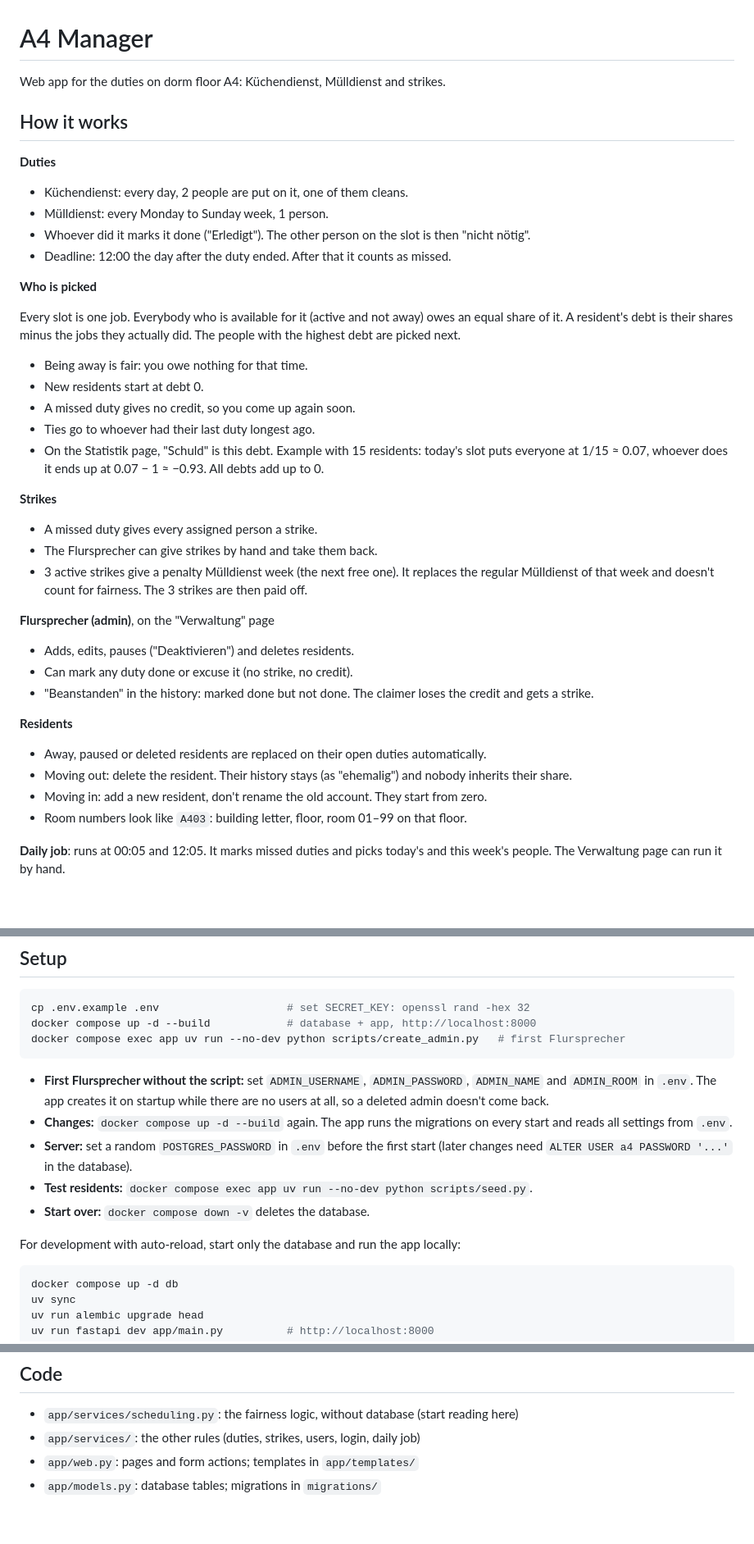
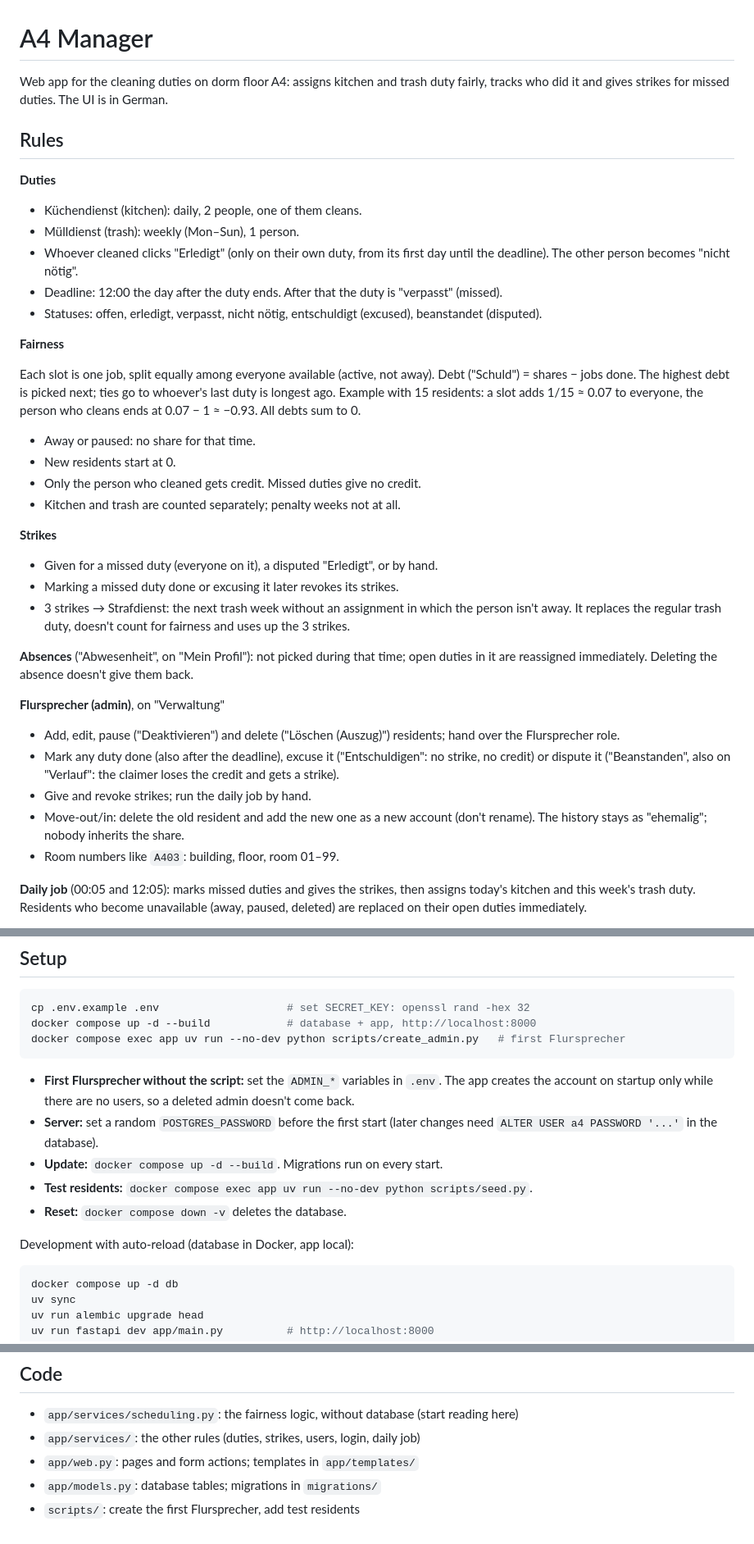
Before and after one commit to morinator05/a4-manager, a Markdown page: README.md, 3 parts joined by grey strips. Shown at 82% size. Rendered like a GitHub page; blank space fills up the shorter version.

Commit message:
README: condense and add pages, settings and rule details
Co-Authored-By: Claude Opus 5.5 <noreply@anthropic.com>

````diff
--- a/README.md
+++ b/README.md
@@ -1,44 +1,51 @@
 # A4 Manager
 
-Web app for the duties on dorm floor A4: Küchendienst, Mülldienst and strikes.
+Web app for the cleaning duties on dorm floor A4: assigns kitchen and trash duty fairly,
+tracks who did it and gives strikes for missed duties. The UI is in German.
 
-## How it works
+## Rules
 
 **Duties**
-- Küchendienst: every day, 2 people are put on it, one of them cleans.
-- Mülldienst: every Monday to Sunday week, 1 person.
-- Whoever did it marks it done ("Erledigt"). The other person on the slot is then "nicht nötig".
-- Deadline: 12:00 the day after the duty ended. After that it counts as missed.
+- Küchendienst (kitchen): daily, 2 people, one of them cleans.
+- Mülldienst (trash): weekly (Mon–Sun), 1 person.
+- Whoever cleaned clicks "Erledigt" (only on their own duty, from its first day until the
+  deadline). The other person becomes "nicht nötig".
+- Deadline: 12:00 the day after the duty ends. After that the duty is "verpasst" (missed).
+- Statuses: offen, erledigt, verpasst, nicht nötig, entschuldigt (excused), beanstandet (disputed).
 
-**Who is picked**
+**Fairness**
 
-Every slot is one job. Everybody who is available for it (active and not away) owes an equal
-share of it. A resident's debt is their shares minus the jobs they actually did. The people
-with the highest debt are picked next.
-- Being away is fair: you owe nothing for that time.
-- New residents start at debt 0.
-- A missed duty gives no credit, so you come up again soon.
-- Ties go to whoever had their last duty longest ago.
-- On the Statistik page, "Schuld" is this debt. Example with 15 residents: today's slot puts
-  everyone at 1/15 ≈ 0.07, whoever does it ends up at 0.07 − 1 ≈ −0.93. All debts add up to 0.
+Each slot is one job, split equally among everyone available (active, not away). Debt
+("Schuld") = shares − jobs done. The highest debt is picked next; ties go to whoever's last
+duty is longest ago. Example with 15 residents: a slot adds 1/15 ≈ 0.07 to everyone, the
+person who cleans ends at 0.07 − 1 ≈ −0.93. All debts sum to 0.
+- Away or paused: no share for that time.
+- New residents start at 0.
+- Only the person who cleaned gets credit. Missed duties give no credit.
+- Kitchen and trash are counted separately; penalty weeks not at all.
 
 **Strikes**
-- A missed duty gives every assigned person a strike.
-- The Flursprecher can give strikes by hand and take them back.
-- 3 active strikes give a penalty Mülldienst week (the next free one). It replaces the regular
-  Mülldienst of that week and doesn't count for fairness. The 3 strikes are then paid off.
+- Given for a missed duty (everyone on it), a disputed "Erledigt", or by hand.
+- Marking a missed duty done or excusing it later revokes its strikes.
+- 3 strikes → Strafdienst: the next trash week without an assignment in which the person
+  isn't away. It replaces the regular trash duty, doesn't count for fairness and uses up the
+  3 strikes.
 
-**Flursprecher (admin)**, on the "Verwaltung" page
-- Adds, edits, pauses ("Deaktivieren") and deletes residents.
-- Can mark any duty done or excuse it (no strike, no credit).
-- "Beanstanden" in the history: marked done but not done. The claimer loses the credit and gets a strike.
+**Absences** ("Abwesenheit", on "Mein Profil"): not picked during that time; open duties in
+it are reassigned immediately. Deleting the absence doesn't give them back.
 
-**Residents**
-- Away, paused or deleted residents are replaced on their open duties automatically.
-- Moving out: delete the resident. Their history stays (as "ehemalig") and nobody inherits their share.
-- Moving in: add a new resident, don't rename the old account. They start from zero.
-- Room numbers look like `A403`: building letter, floor, room 01–99 on that floor.
+**Flursprecher (admin)**, on "Verwaltung"
+- Add, edit, pause ("Deaktivieren") and delete ("Löschen (Auszug)") residents; hand over the
+  Flursprecher role.
+- Mark any duty done (also after the deadline), excuse it ("Entschuldigen": no strike, no
+  credit) or dispute it ("Beanstanden", also on "Verlauf": the claimer loses the credit and
+  gets a strike).
+- Give and revoke strikes; run the daily job by hand.
+- Move-out/in: delete the old resident and add the new one as a new account (don't rename).
+  The history stays as "ehemalig"; nobody inherits the share.
+- Room numbers like `A403`: building, floor, room 01–99.
 
-**Daily job**: runs at 00:05 and 12:05. It marks missed duties and picks today's and this
-week's people. The Verwaltung page can run it by hand.
+**Daily job** (00:05 and 12:05): marks missed duties and gives the strikes, then assigns
+today's kitchen and this week's trash duty. Residents who become unavailable (away, paused,
+deleted) are replaced on their open duties immediately.
 
@@ -63,17 +96,16 @@ docker compose up -d --build            # database + app, http://localhost:8000
 docker compose exec app uv run --no-dev python scripts/create_admin.py   # first Flursprecher
 ```
 
-- **First Flursprecher without the script:** set `ADMIN_USERNAME`, `ADMIN_PASSWORD`,
-  `ADMIN_NAME` and `ADMIN_ROOM` in `.env`. The app creates it on startup while there are no
-  users at all, so a deleted admin doesn't come back.
-- **Changes:** `docker compose up -d --build` again. The app runs the migrations on every start
-  and reads all settings from `.env`.
-- **Server:** set a random `POSTGRES_PASSWORD` in `.env` before the first start (later changes
-  need `ALTER USER a4 PASSWORD '...'` in the database).
+- **First Flursprecher without the script:** set the `ADMIN_*` variables in `.env`. The app
+  creates the account on startup only while there are no users, so a deleted admin doesn't
+  come back.
+- **Server:** set a random `POSTGRES_PASSWORD` before the first start (later changes need
+  `ALTER USER a4 PASSWORD '...'` in the database).
+- **Update:** `docker compose up -d --build`. Migrations run on every start.
 - **Test residents:** `docker compose exec app uv run --no-dev python scripts/seed.py`.
-- **Start over:** `docker compose down -v` deletes the database.
+- **Reset:** `docker compose down -v` deletes the database.
 
-For development with auto-reload, start only the database and run the app locally:
+Development with auto-reload (database in Docker, app local):
 
 ```bash
 docker compose up -d db
@@ -95,3 +127,4 @@ uv run ruff check . && uv run ruff format --check .   # lint, as in CI
 - `app/services/`: the other rules (duties, strikes, users, login, daily job)
 - `app/web.py`: pages and form actions; templates in `app/templates/`
 - `app/models.py`: database tables; migrations in `migrations/`
+- `scripts/`: create the first Flursprecher, add test residents
````
Also changed, not shown: other parts of README.md (+27 -1 lines).
